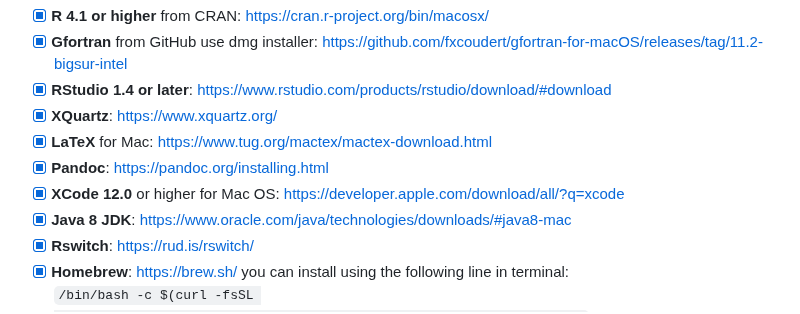
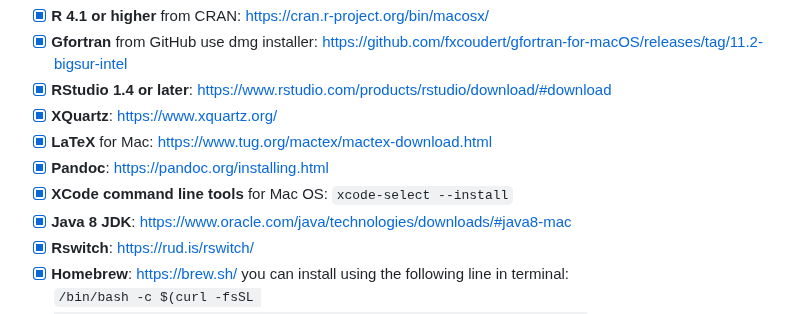
Before and after one commit to NYU-Molecular-Pathology/Methylation, a Markdown page: README.md, the part around the change. GitHub-like rendering.

```diff
--- a/README.md
+++ b/README.md
@@ -27,7 +27,7 @@ Download and install the following packages:<br>
 - [X] **XQuartz**: https://www.xquartz.org/<br />
 - [X] **LaTeX** for Mac: https://www.tug.org/mactex/mactex-download.html<br />
 - [X] **Pandoc**: https://pandoc.org/installing.html<br />
-- [X] **XCode 12.0** or higher for Mac OS: https://developer.apple.com/download/all/?q=xcode<br>
+- [X] **XCode command line tools** for Mac OS: `xcode-select --install`<br>
 - [X] **Java 8 JDK**: https://www.oracle.com/java/technologies/downloads/#java8-mac
 - [X] **Rswitch**: https://rud.is/rswitch/<br />
 - [X] **Homebrew**: https://brew.sh/ you can install using the following line in terminal:<br />
```
